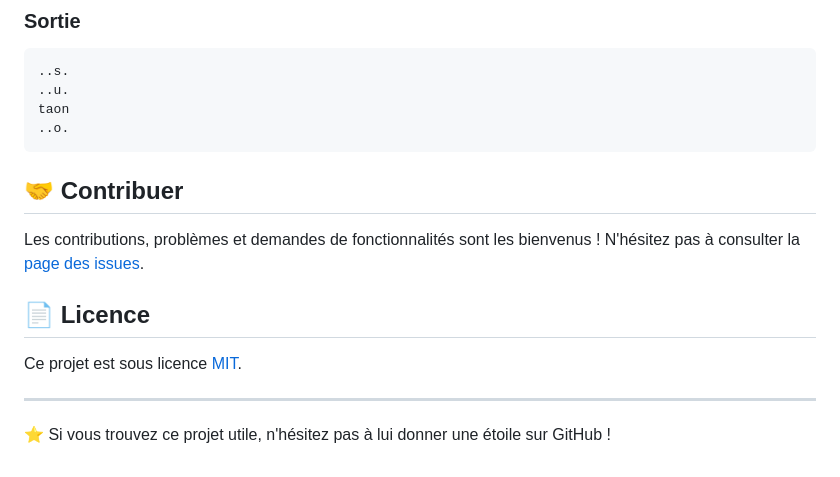
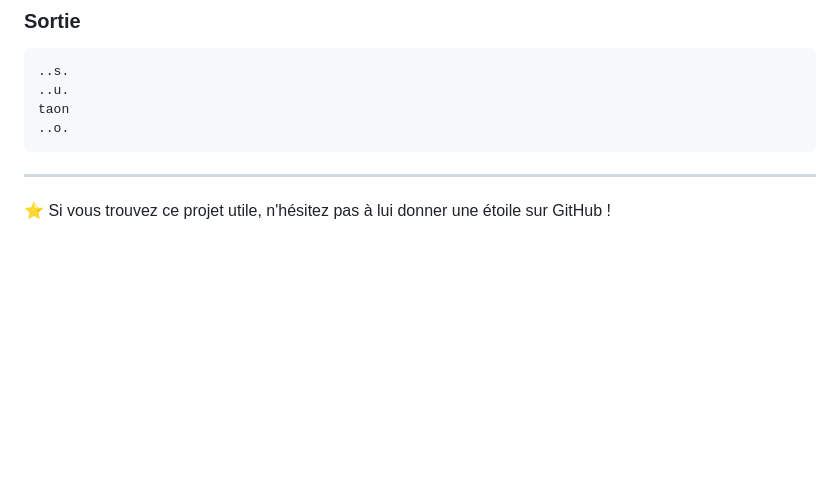
Before and after one commit to Lucas2578/crossword, a Markdown page: README.md, the part around one of its changes. Rendered like a GitHub page; blank space fills up the shorter version.

````diff
--- a/README.md
+++ b/README.md
@@ -143,14 +143,6 @@ taon
 ..o.
 ```
 
-## 🤝 Contribuer
-
-Les contributions, problèmes et demandes de fonctionnalités sont les bienvenus ! N'hésitez pas à consulter la [page des issues](../../issues).
-
-## 📄 Licence
-
-Ce projet est sous licence [MIT](LICENSE).
-
 ---
 
 ⭐ Si vous trouvez ce projet utile, n'hésitez pas à lui donner une étoile sur GitHub !
````
Also changed, not shown: other parts of README.md (+1 -1 lines).
